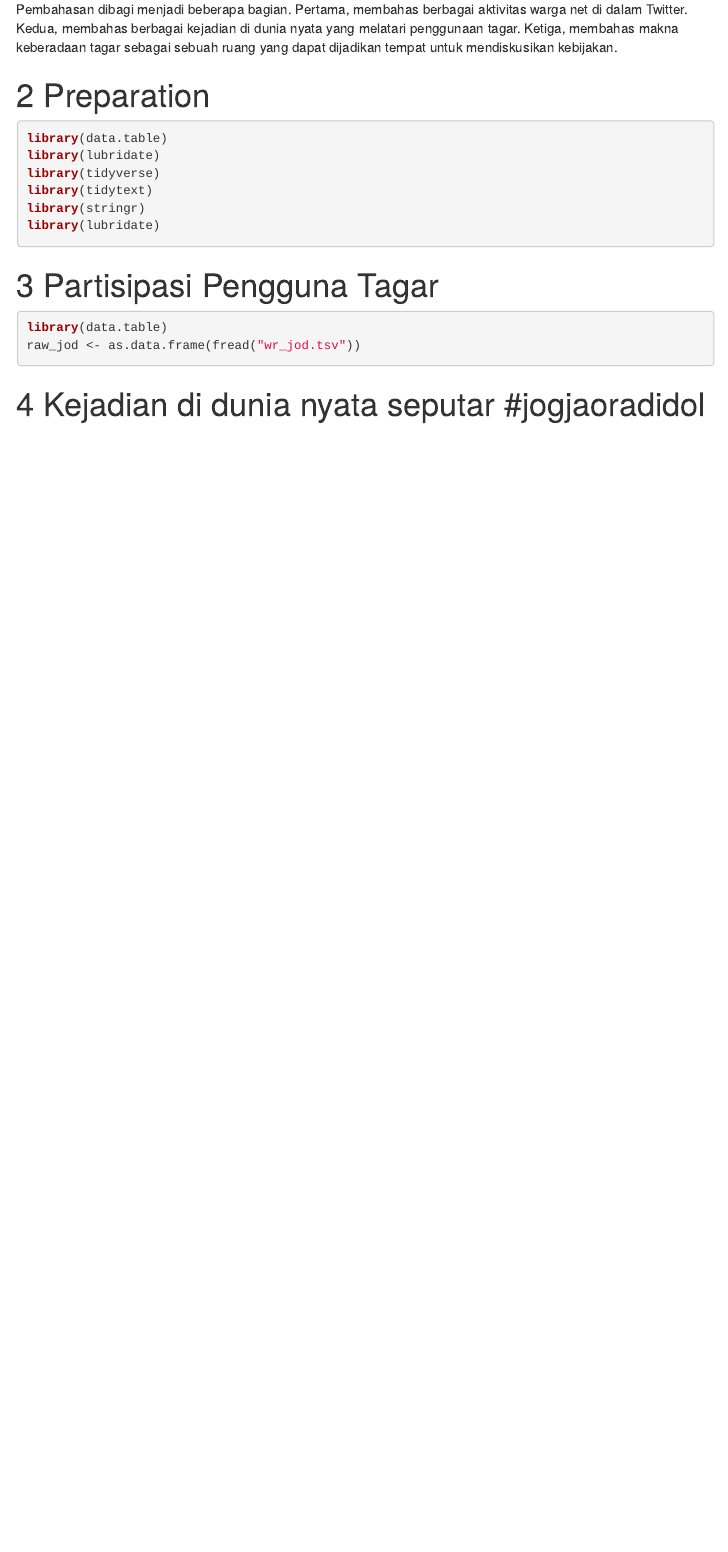
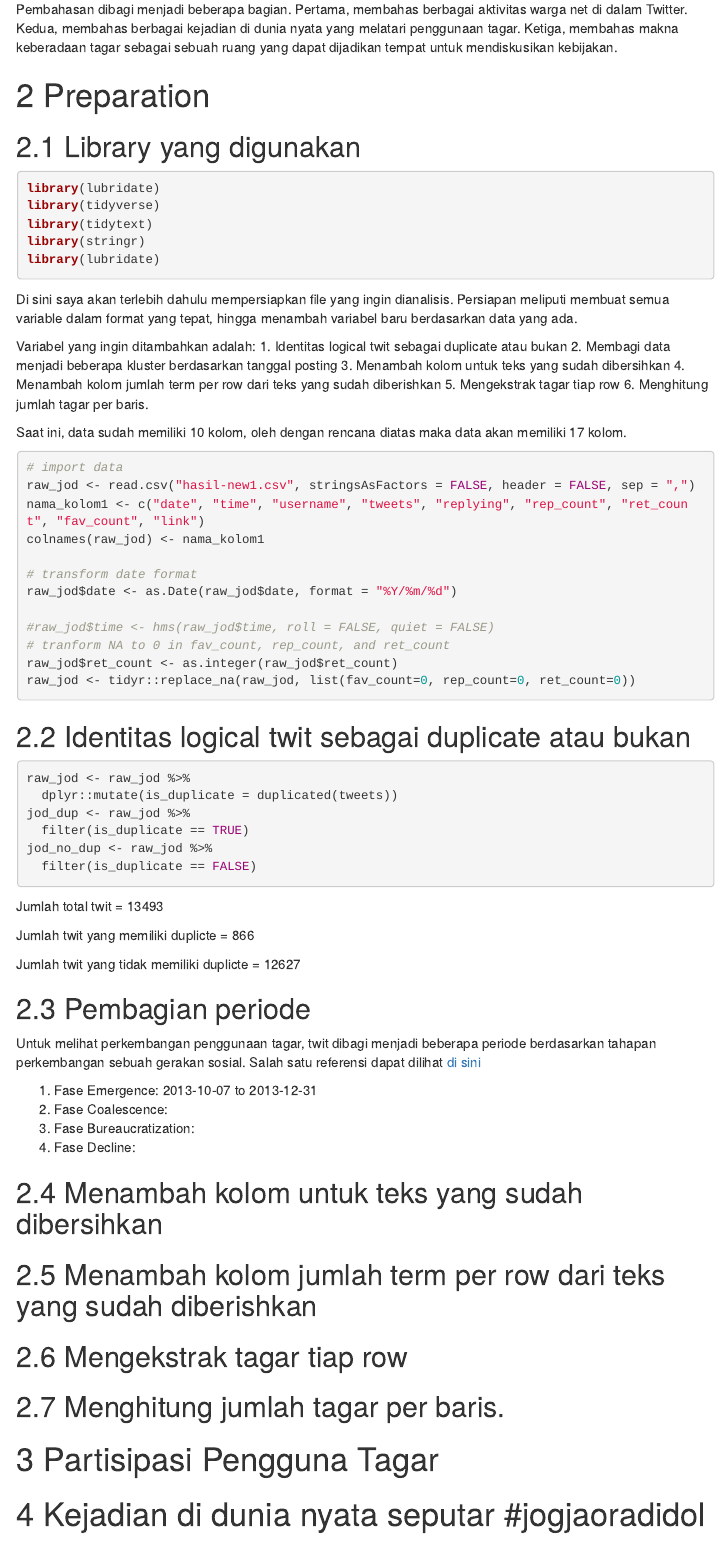
Before and after one commit to eppofahmi/eppofahmi.github.io, an R Markdown document (mythesis-notes/structural-dimension/index.Rmd): the page in a window 1100 px wide, from 460 px down. The pictures show the output file mythesis-notes/structural-dimension/index.html that the author committed with the source, opened offline; menus at the side of the page are left out.

Commit message:
perlu menambahkan periode

````diff
--- a/mythesis-notes/structural-dimension/index.Rmd
+++ b/mythesis-notes/structural-dimension/index.Rmd
@@ -27,8 +27,8 @@ Pembahasan dibagi menjadi beberapa bagian. Pertama, membahas berbagai aktivitas
 
 # Preparation
 
+## Library yang digunakan
 ```{r}
-library(data.table)
 library(lubridate)
 library(tidyverse)
 library(tidytext)
@@ -36,13 +36,69 @@ library(stringr)
 library(lubridate)
 ```
 
+Di sini saya akan terlebih dahulu mempersiapkan file yang ingin dianalisis. Persiapan meliputi membuat semua variable dalam format yang tepat, hingga menambah variabel baru berdasarkan data yang ada.
+
+Variabel yang ingin ditambahkan adalah:
+1. Identitas logical twit sebagai duplicate atau bukan
+2. Membagi data menjadi beberapa kluster berdasarkan tanggal posting
+3. Menambah kolom untuk teks yang sudah dibersihkan
+4. Menambah kolom jumlah term per row dari teks yang sudah diberishkan
+5. Mengekstrak tagar tiap row
+6. Menghitung jumlah tagar per baris.
+
+Saat ini, data sudah memiliki 10 kolom, oleh dengan rencana diatas maka data akan memiliki 17 kolom.
+
+```{r}
+# import data
+raw_jod <- read.csv("hasil-new1.csv", stringsAsFactors = FALSE, header = FALSE, sep = ",")
+nama_kolom1 <- c("date", "time", "username", "tweets", "replying", "rep_count", "ret_count", "fav_count", "link")
+colnames(raw_jod) <- nama_kolom1
+
+# transform date format
+raw_jod$date <- as.Date(raw_jod$date, format = "%Y/%m/%d")
+
+#raw_jod$time <- hms(raw_jod$time, roll = FALSE, quiet = FALSE)
+# tranform NA to 0 in fav_count, rep_count, and ret_count
+raw_jod$ret_count <- as.integer(raw_jod$ret_count)
+raw_jod <- tidyr::replace_na(raw_jod, list(fav_count=0, rep_count=0, ret_count=0))
+```
+
+## Identitas logical twit sebagai duplicate atau bukan
+
+```{r}
+raw_jod <- raw_jod %>%
+  dplyr::mutate(is_duplicate = duplicated(tweets))
+jod_dup <- raw_jod %>%
+  filter(is_duplicate == TRUE)
+jod_no_dup <- raw_jod %>%
+  filter(is_duplicate == FALSE)
+```
+
+Jumlah total twit = 13493
+
+Jumlah twit yang memiliki duplicte = 866
+
+Jumlah twit yang tidak memiliki duplicte = 12627
+
+## Pembagian periode
+Untuk melihat perkembangan penggunaan tagar, twit dibagi menjadi beberapa periode berdasarkan tahapan perkembangan sebuah gerakan sosial. Salah satu referensi dapat dilihat [di sini](https://www.ebscohost.com/uploads/imported/thisTopic-dbTopic-1248.pdf)
+
+1. Fase Emergence: 2013-10-07 to 2013-12-31
+2. Fase Coalescence:
+3. Fase Bureaucratization:
+4. Fase Decline:
+
+
+## Menambah kolom untuk teks yang sudah dibersihkan
+
+## Menambah kolom jumlah term per row dari teks yang sudah diberishkan
+
+## Mengekstrak tagar tiap row
+
+## Menghitung jumlah tagar per baris.
 
 # Partisipasi Pengguna Tagar
 
-```{r}
-library(data.table)
-raw_jod <- as.data.frame(fread("wr_jod.tsv"))
-```
 
 
 # Kejadian di dunia nyata seputar #jogjaoradidol
````
Also changed, not shown: mythesis-notes/structural-dimension/index.html, 1 other file.
